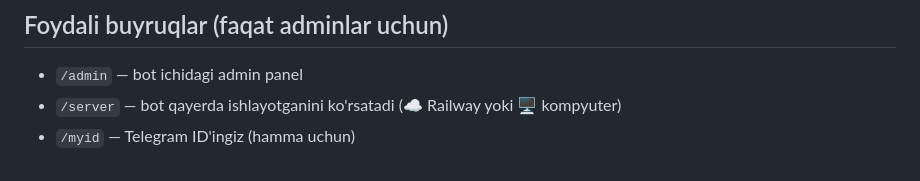
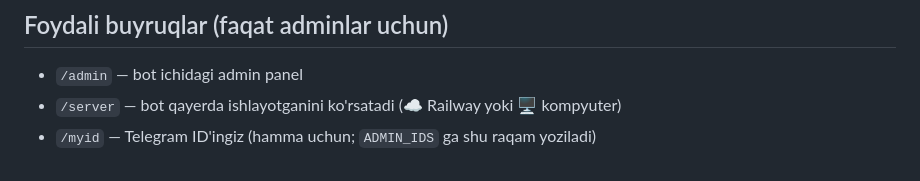
Before and after one commit to zubatigr8-tech/telegram-ai-kino-bot, a Markdown page: README.md, the part around the change. Rendered like a GitHub page.

Commit message:
README: /myid va ADMIN_IDS haqida izoh
Co-Authored-By: Claude Opus 5.5 <noreply@anthropic.com>
Claude-Session: https://claude.ai/code/session_011FS6QzeHPWET693UBddeR3

```diff
--- a/README.md
+++ b/README.md
@@ -187,4 +187,4 @@ tushirish" tugmasi bor.
 
 - `/admin` — bot ichidagi admin panel
 - `/server` — bot qayerda ishlayotganini ko'rsatadi (☁️ Railway yoki 🖥️ kompyuter)
-- `/myid` — Telegram ID'ingiz (hamma uchun)
+- `/myid` — Telegram ID'ingiz (hamma uchun; `ADMIN_IDS` ga shu raqam yoziladi)
```
